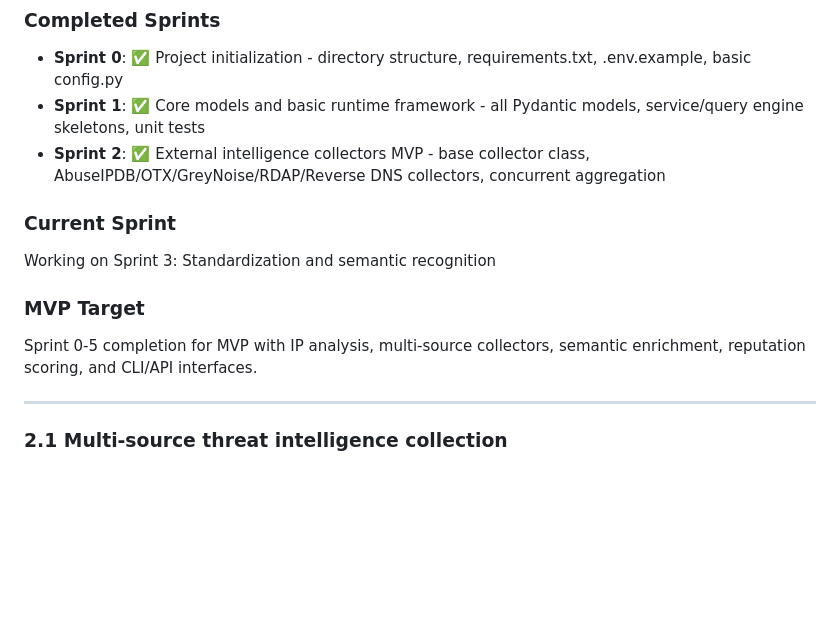
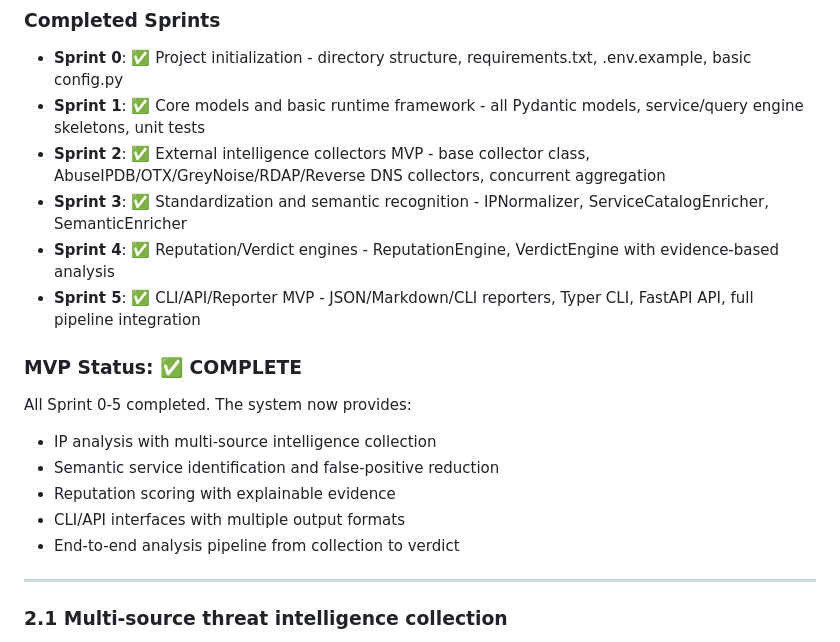
Before and after one commit to kylecui/ipit, a Markdown page: README.md, the part around the change. Rendered like a GitHub page; blank space fills up the shorter version.

Commit message:
MVP Complete: All Sprint 0-5 implemented - Threat Intelligence Reasoning Engine MVP with multi-source IP analysis, semantic enrichment, reputation scoring, CLI/API interfaces, and comprehensive documentation

```diff
--- a/README.md
+++ b/README.md
@@ -35,14 +35,18 @@ Typical outputs include:
 - **Sprint 0**: ✅ Project initialization - directory structure, requirements.txt, .env.example, basic config.py
 - **Sprint 1**: ✅ Core models and basic runtime framework - all Pydantic models, service/query engine skeletons, unit tests
 - **Sprint 2**: ✅ External intelligence collectors MVP - base collector class, AbuseIPDB/OTX/GreyNoise/RDAP/Reverse DNS collectors, concurrent aggregation
+- **Sprint 3**: ✅ Standardization and semantic recognition - IPNormalizer, ServiceCatalogEnricher, SemanticEnricher
+- **Sprint 4**: ✅ Reputation/Verdict engines - ReputationEngine, VerdictEngine with evidence-based analysis
+- **Sprint 5**: ✅ CLI/API/Reporter MVP - JSON/Markdown/CLI reporters, Typer CLI, FastAPI API, full pipeline integration
 
-### Current Sprint
+### MVP Status: ✅ COMPLETE
 
-Working on Sprint 3: Standardization and semantic recognition
-
-### MVP Target
-
-Sprint 0-5 completion for MVP with IP analysis, multi-source collectors, semantic enrichment, reputation scoring, and CLI/API interfaces.
+All Sprint 0-5 completed. The system now provides:
+- IP analysis with multi-source intelligence collection
+- Semantic service identification and false-positive reduction
+- Reputation scoring with explainable evidence
+- CLI/API interfaces with multiple output formats
+- End-to-end analysis pipeline from collection to verdict
 
 ---
 
```
